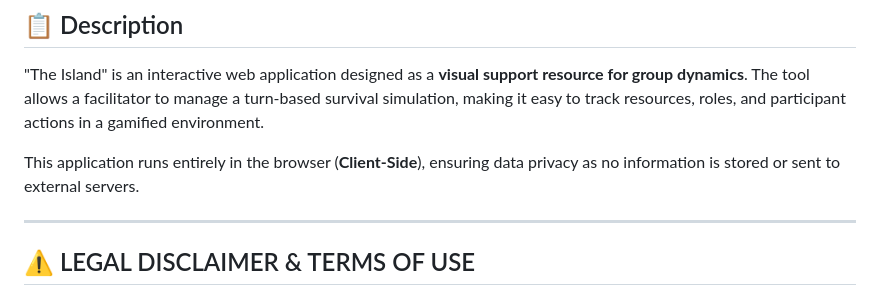
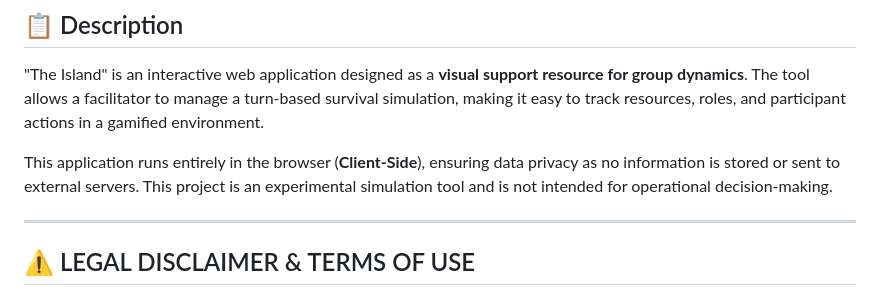
Before and after one commit to alexalexfell-gif/theisland, a Markdown page: README.md, the part around the change. Rendered like a GitHub page.

```diff
--- a/README.md
+++ b/README.md
@@ -7,6 +7,7 @@ THE ISLAND - Visual Support Tool
 "The Island" is an interactive web application designed as a **visual support resource for group dynamics**. The tool allows a facilitator to manage a turn-based survival simulation, making it easy to track resources, roles, and participant actions in a gamified environment.
 
 This application runs entirely in the browser (**Client-Side**), ensuring data privacy as no information is stored or sent to external servers.
+This project is an experimental simulation tool and is not intended for operational decision-making.
 
 ---
 
```
